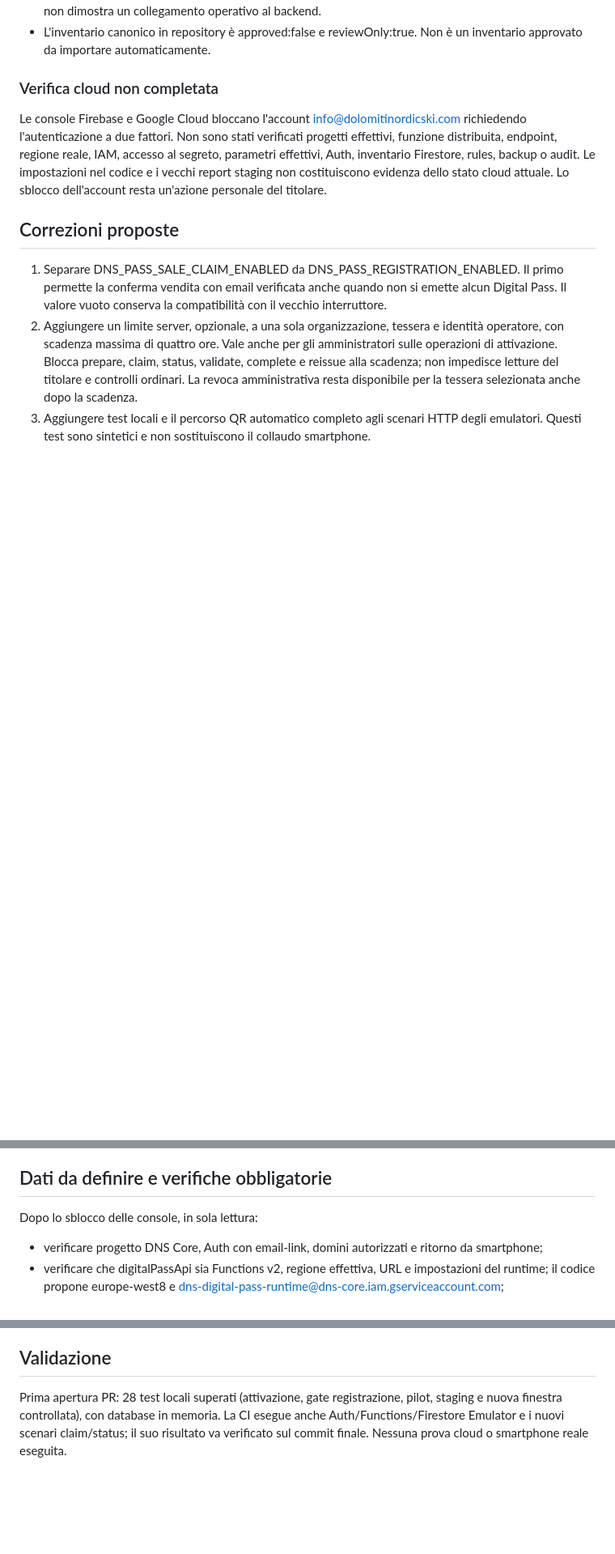
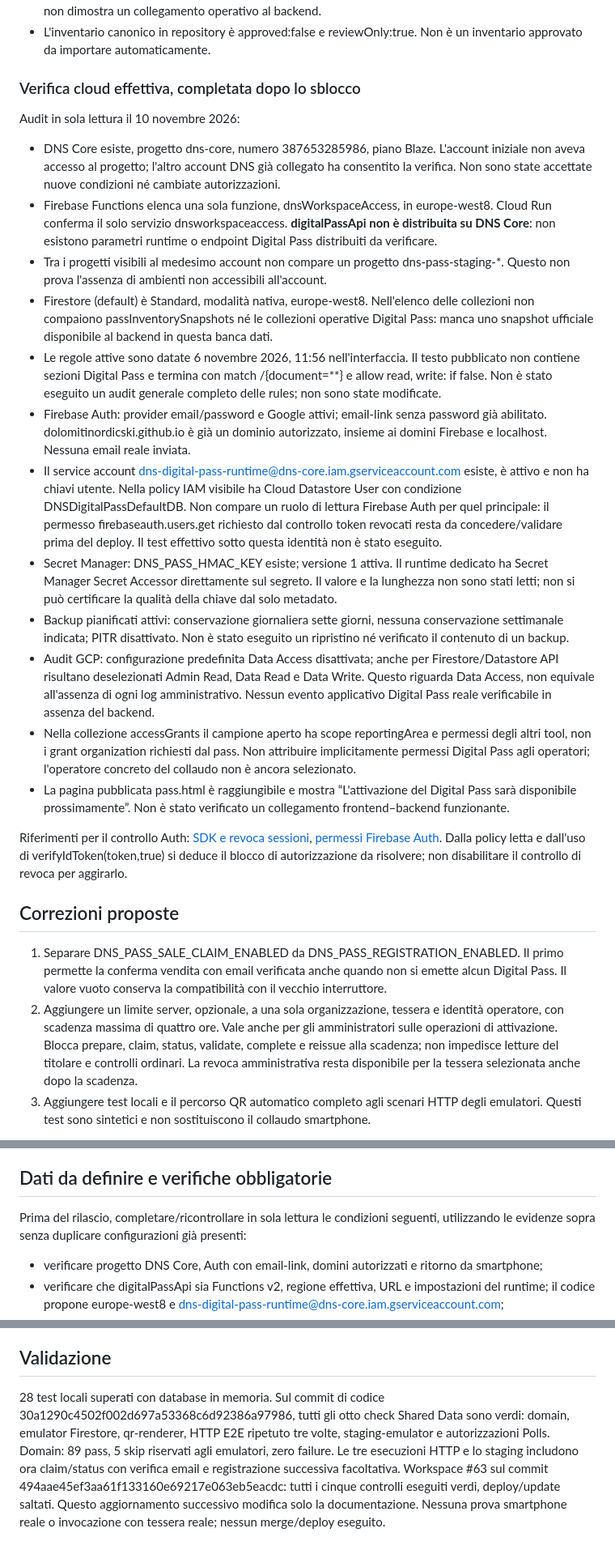
Before and after one commit to dolomitinordicski/dns-shared-data, a Markdown page: docs/digital-pass-real-pilot-2026-11-10.md, 3 parts joined by grey strips. Shown at 81% size. Rendered like a GitHub page; blank space fills up the shorter version.

Commit message:
docs: record verified cloud readiness and concrete pilot blockers

```diff
--- a/docs/digital-pass-real-pilot-2026-11-10.md
+++ b/docs/digital-pass-real-pilot-2026-11-10.md
@@ -13,8 +13,22 @@
 - La configurazione Pages attuale su main non inietta le variabili Digital Pass. Una pubblicazione riuscita non dimostra un collegamento operativo al backend.
 - L'inventario canonico in repository è approved:false e reviewOnly:true. Non è un inventario approvato da importare automaticamente.
 
-### Verifica cloud non completata
-Le console Firebase e Google Cloud bloccano l'account info@dolomitinordicski.com richiedendo l'autenticazione a due fattori. Non sono stati verificati progetti effettivi, funzione distribuita, endpoint, regione reale, IAM, accesso al segreto, parametri effettivi, Auth, inventario Firestore, rules, backup o audit. Le impostazioni nel codice e i vecchi report staging non costituiscono evidenza dello stato cloud attuale. Lo sblocco dell'account resta un'azione personale del titolare.
+### Verifica cloud effettiva, completata dopo lo sblocco
+Audit in sola lettura il 10 novembre 2026:
+- DNS Core esiste, progetto dns-core, numero 387653285986, piano Blaze. L'account iniziale non aveva accesso al progetto; l'altro account DNS già collegato ha consentito la verifica. Non sono state accettate nuove condizioni né cambiate autorizzazioni.
+- Firebase Functions elenca una sola funzione, dnsWorkspaceAccess, in europe-west8. Cloud Run conferma il solo servizio dnsworkspaceaccess. **digitalPassApi non è distribuita su DNS Core**: non esistono parametri runtime o endpoint Digital Pass distribuiti da verificare.
+- Tra i progetti visibili al medesimo account non compare un progetto dns-pass-staging-*. Questo non prova l'assenza di ambienti non accessibili all'account.
+- Firestore (default) è Standard, modalità nativa, europe-west8. Nell'elenco delle collezioni non compaiono passInventorySnapshots né le collezioni operative Digital Pass: manca uno snapshot ufficiale disponibile al backend in questa banca dati.
+- Le regole attive sono datate 6 novembre 2026, 11:56 nell'interfaccia. Il testo pubblicato non contiene sezioni Digital Pass e termina con match /{document=**} e allow read, write: if false. Non è stato eseguito un audit generale completo delle rules; non sono state modificate.
+- Firebase Auth: provider email/password e Google attivi; email-link senza password già abilitato. dolomitinordicski.github.io è già un dominio autorizzato, insieme ai domini Firebase e localhost. Nessuna email reale inviata.
+- Il service account dns-digital-pass-runtime@dns-core.iam.gserviceaccount.com esiste, è attivo e non ha chiavi utente. Nella policy IAM visibile ha Cloud Datastore User con condizione DNSDigitalPassDefaultDB. Non compare un ruolo di lettura Firebase Auth per quel principale: il permesso firebaseauth.users.get richiesto dal controllo token revocati resta da concedere/validare prima del deploy. Il test effettivo sotto questa identità non è stato eseguito.
+- Secret Manager: DNS_PASS_HMAC_KEY esiste; versione 1 attiva. Il runtime dedicato ha Secret Manager Secret Accessor direttamente sul segreto. Il valore e la lunghezza non sono stati letti; non si può certificare la qualità della chiave dal solo metadato.
+- Backup pianificati attivi: conservazione giornaliera sette giorni, nessuna conservazione settimanale indicata; PITR disattivato. Non è stato eseguito un ripristino né verificato il contenuto di un backup.
+- Audit GCP: configurazione predefinita Data Access disattivata; anche per Firestore/Datastore API risultano deselezionati Admin Read, Data Read e Data Write. Questo riguarda Data Access, non equivale all'assenza di ogni log amministrativo. Nessun evento applicativo Digital Pass reale verificabile in assenza del backend.
+- Nella collezione accessGrants il campione aperto ha scope reportingArea e permessi degli altri tool, non i grant organization richiesti dal pass. Non attribuire implicitamente permessi Digital Pass agli operatori; l'operatore concreto del collaudo non è ancora selezionato.
+- La pagina pubblicata pass.html è raggiungibile e mostra “L'attivazione del Digital Pass sarà disponibile prossimamente”. Non è stato verificato un collegamento frontend–backend funzionante.
+
+Riferimenti per il controllo Auth: [SDK e revoca sessioni](https://firebase.google.com/docs/auth/admin/manage-sessions), [permessi Firebase Auth](https://docs.cloud.google.com/iam/docs/roles-permissions/firebaseauth). Dalla policy letta e dall'uso di verifyIdToken(token,true) si deduce il blocco di autorizzazione da risolvere; non disabilitare il controllo di revoca per aggirarlo.
 
 ## Correzioni proposte
 1. Separare DNS_PASS_SALE_CLAIM_ENABLED da DNS_PASS_REGISTRATION_ENABLED. Il primo permette la conferma vendita con email verificata anche quando non si emette alcun Digital Pass. Il valore vuoto conserva la compatibilità con il vecchio interruttore.
@@ -28,7 +42,7 @@ Lo staging C3.1 attuale è privato e accetta esclusivamente progetti, inventari
 La candidata per un collaudo reale è una finestra strettamente controllata in DNS Core, soltanto dopo averne verificato lo stato e ottenuto l'autorizzazione specifica.
 
 ## Dati da definire e verifiche obbligatorie
-Dopo lo sblocco delle console, in sola lettura:
+Prima del rilascio, completare/ricontrollare in sola lettura le condizioni seguenti, utilizzando le evidenze sopra senza duplicare configurazioni già presenti:
 - verificare progetto DNS Core, Auth con email-link, domini autorizzati e ritorno da smartphone;
 - verificare che digitalPassApi sia Functions v2, regione effettiva, URL e impostazioni del runtime; il codice propone europe-west8 e dns-digital-pass-runtime@dns-core.iam.gserviceaccount.com;
 - verificare che il service account dedicato possa eseguire le sole operazioni necessarie, incluso il controllo dei token revocati, e leggere la specifica versione del segreto HMAC; non leggere o pubblicare il valore del segreto;
@@ -75,4 +89,6 @@ Prima di rimuovere il limite pilot, disabilitare **sia** saleClaim **sia** regis
 Disabilitare il gate Pages e ripubblicare solo previa autorizzazione. Conservare vendita, audit e credenziali già emesse; non cancellare dati reali. Eventuale revoca della singola credenziale è un'operazione autorizzata distinta.
 
 ## Validazione
-Prima apertura PR: 28 test locali superati (attivazione, gate registrazione, pilot, staging e nuova finestra controllata), con database in memoria. La CI esegue anche Auth/Functions/Firestore Emulator e i nuovi scenari claim/status; il suo risultato va verificato sul commit finale. Nessuna prova cloud o smartphone reale eseguita.
+28 test locali superati con database in memoria. Sul commit di codice 30a1290c4502f002d697a53368c6d92386a97986, tutti gli otto check Shared Data sono verdi: domain, emulator Firestore, qr-renderer, HTTP E2E ripetuto tre volte, staging-emulator e autorizzazioni Polls. Domain: 89 pass, 5 skip riservati agli emulatori, zero failure. Le tre esecuzioni HTTP e lo staging includono ora claim/status con verifica email e registrazione successiva facoltativa.
+Workspace #63 sul commit 494aae45ef3aa61f133160e69217e063eb5eacdc: tutti i cinque controlli eseguiti verdi, deploy/update saltati.
+Questo aggiornamento successivo modifica solo la documentazione. Nessuna prova smartphone reale o invocazione con tessera reale; nessun merge/deploy eseguito.
```
